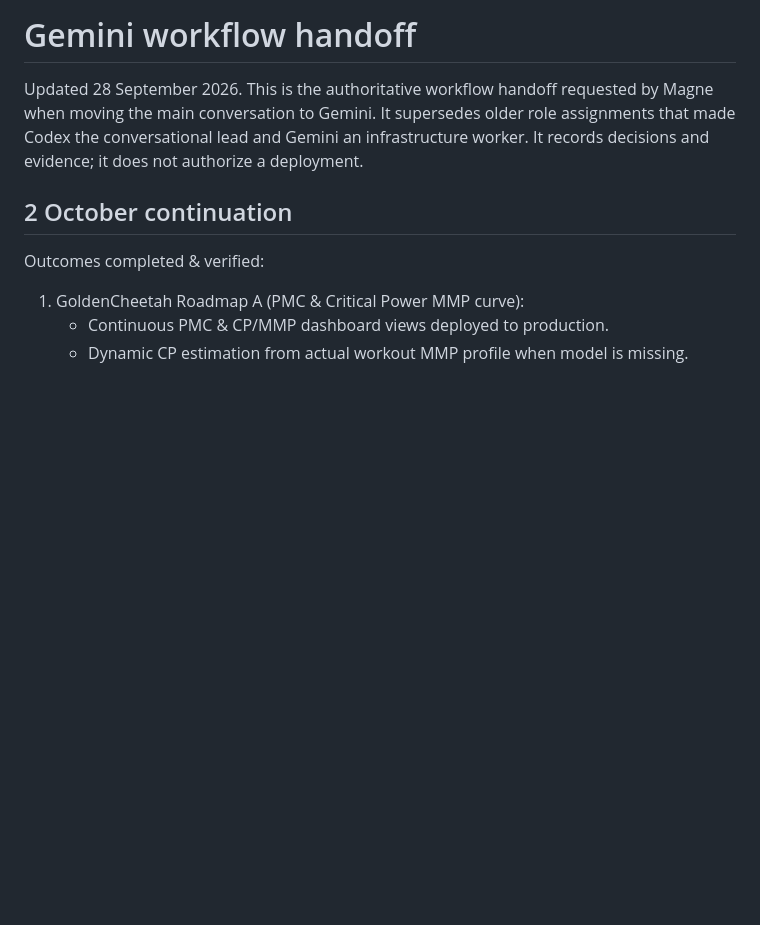
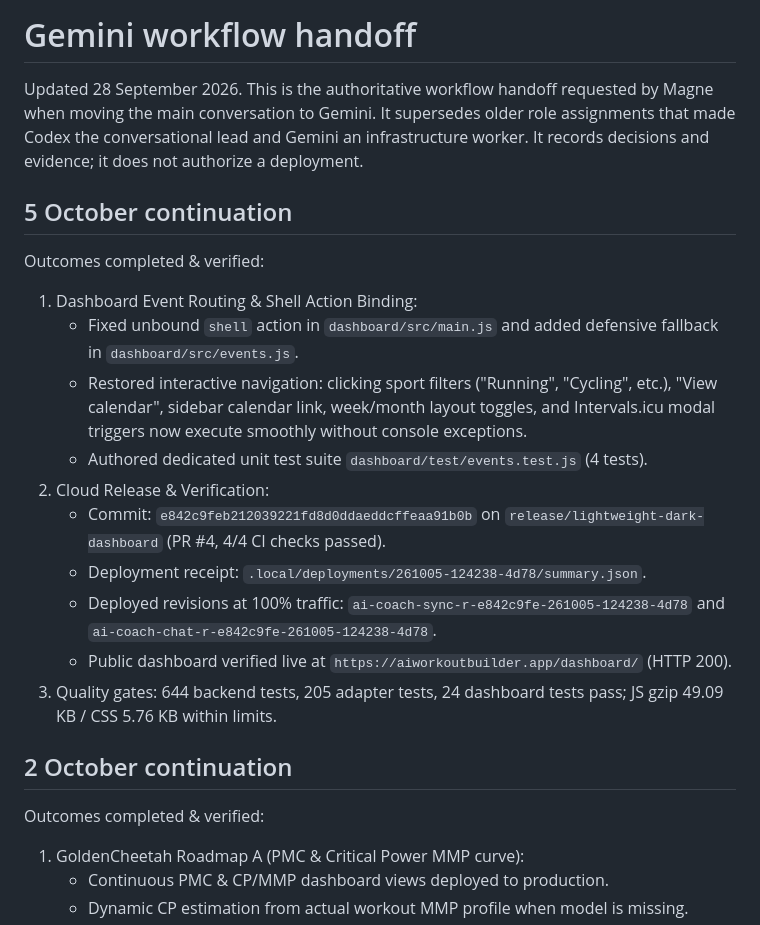
Before and after one commit to limux92/ai-coach, a Markdown page: docs/GEMINI_WORKFLOW_HANDOFF.md, the part around the change. Drawn GitHub-style; blank space fills up the shorter version.

Commit message:
docs: record verified deployment 261005-124238-4d78

```diff
--- a/docs/GEMINI_WORKFLOW_HANDOFF.md
+++ b/docs/GEMINI_WORKFLOW_HANDOFF.md
@@ -4,6 +4,20 @@ Updated 28 September 2026. This is the authoritative workflow handoff requested
 by Magne when moving the main conversation to Gemini. It supersedes older role
 assignments that made Codex the conversational lead and Gemini an infrastructure
 worker. It records decisions and evidence; it does not authorize a deployment.
+
+## 5 October continuation
+
+Outcomes completed & verified:
+1. Dashboard Event Routing & Shell Action Binding:
+   - Fixed unbound `shell` action in `dashboard/src/main.js` and added defensive fallback in `dashboard/src/events.js`.
+   - Restored interactive navigation: clicking sport filters ("Running", "Cycling", etc.), "View calendar", sidebar calendar link, week/month layout toggles, and Intervals.icu modal triggers now execute smoothly without console exceptions.
+   - Authored dedicated unit test suite `dashboard/test/events.test.js` (4 tests).
+2. Cloud Release & Verification:
+   - Commit: `e842c9feb212039221fd8d0ddaeddcffeaa91b0b` on `release/lightweight-dark-dashboard` (PR #4, 4/4 CI checks passed).
+   - Deployment receipt: `.local/deployments/261005-124238-4d78/summary.json`.
+   - Deployed revisions at 100% traffic: `ai-coach-sync-r-e842c9fe-261005-124238-4d78` and `ai-coach-chat-r-e842c9fe-261005-124238-4d78`.
+   - Public dashboard verified live at `https://aiworkoutbuilder.app/dashboard/` (HTTP 200).
+3. Quality gates: 644 backend tests, 205 adapter tests, 24 dashboard tests pass; JS gzip 49.09 KB / CSS 5.76 KB within limits.
 
 ## 2 October continuation
 
```
Also changed, not shown: README_CURRENT_CONTEXT.md (+10 -6 lines).
